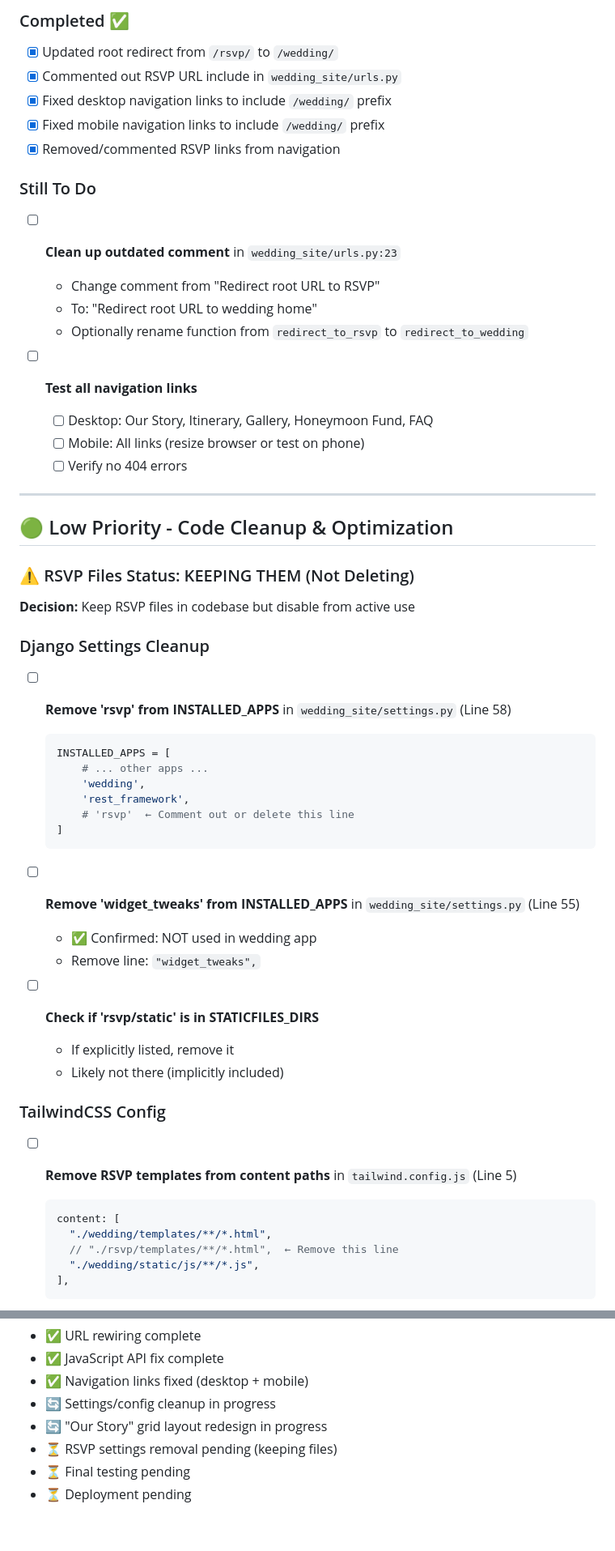
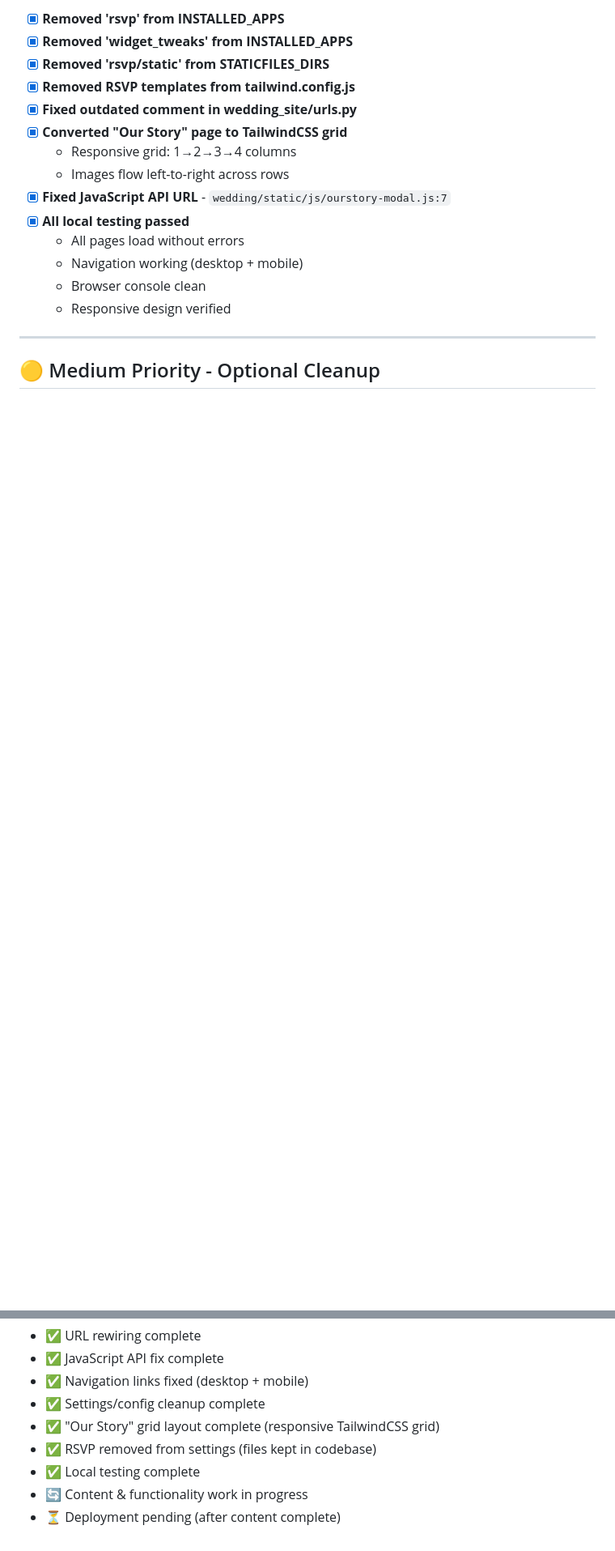
Before and after one commit to JohnShuford/wedding-site, a Markdown page: TODO.md, 2 parts joined by grey strips. Shown at 81% size. GitHub-like rendering; blank space fills up the shorter version.

````diff
--- a/TODO.md
+++ b/TODO.md
@@ -29,60 +56,20 @@
 
-### Completed ✅
-
-- [x] Updated root redirect from `/rsvp/` to `/wedding/`
-- [x] Commented out RSVP URL include in `wedding_site/urls.py`
-- [x] Fixed desktop navigation links to include `/wedding/` prefix
-- [x] Fixed mobile navigation links to include `/wedding/` prefix
-- [x] Removed/commented RSVP links from navigation
-
-### Still To Do
-
-- [ ] **Clean up outdated comment** in `wedding_site/urls.py:23`
-
-  - Change comment from "Redirect root URL to RSVP"
-  - To: "Redirect root URL to wedding home"
-  - Optionally rename function from `redirect_to_rsvp` to `redirect_to_wedding`
-
-- [ ] **Test all navigation links**
-  - [ ] Desktop: Our Story, Itinerary, Gallery, Honeymoon Fund, FAQ
-  - [ ] Mobile: All links (resize browser or test on phone)
-  - [ ] Verify no 404 errors
+- [x] **Removed 'rsvp' from INSTALLED_APPS**
+- [x] **Removed 'widget_tweaks' from INSTALLED_APPS**
+- [x] **Removed 'rsvp/static' from STATICFILES_DIRS**
+- [x] **Removed RSVP templates from tailwind.config.js**
+- [x] **Fixed outdated comment in wedding_site/urls.py**
+- [x] **Converted "Our Story" page to TailwindCSS grid**
+  - Responsive grid: 1→2→3→4 columns
+  - Images flow left-to-right across rows
+- [x] **Fixed JavaScript API URL** - `wedding/static/js/ourstory-modal.js:7`
+- [x] **All local testing passed**
+  - All pages load without errors
+  - Navigation working (desktop + mobile)
+  - Browser console clean
+  - Responsive design verified
 
 ---
 
-## 🟢 Low Priority - Code Cleanup & Optimization
+## 🟡 Medium Priority - Optional Cleanup
 
-### ⚠️ RSVP Files Status: KEEPING THEM (Not Deleting)
-**Decision:** Keep RSVP files in codebase but disable from active use
-
-### Django Settings Cleanup
-
-- [ ] **Remove 'rsvp' from INSTALLED_APPS** in `wedding_site/settings.py` (Line 58)
-  ```python
-  INSTALLED_APPS = [
-      # ... other apps ...
-      'wedding',
-      'rest_framework',
-      # 'rsvp'  ← Comment out or delete this line
-  ]
-  ```
-
-- [ ] **Remove 'widget_tweaks' from INSTALLED_APPS** in `wedding_site/settings.py` (Line 55)
-  - ✅ Confirmed: NOT used in wedding app
-  - Remove line: `"widget_tweaks",`
-
-- [ ] **Check if 'rsvp/static' is in STATICFILES_DIRS**
-  - If explicitly listed, remove it
-  - Likely not there (implicitly included)
-
-### TailwindCSS Config
-
-- [ ] **Remove RSVP templates from content paths** in `tailwind.config.js` (Line 5)
-  ```javascript
-  content: [
-    "./wedding/templates/**/*.html",
-    // "./rsvp/templates/**/*.html",  ← Remove this line
-    "./wedding/static/js/**/*.js",
-  ],
-  ```
-
@@ -279,8 +216,9 @@ _Add any ideas for the site here_
 - ✅ URL rewiring complete
 - ✅ JavaScript API fix complete
 - ✅ Navigation links fixed (desktop + mobile)
-- 🔄 Settings/config cleanup in progress
-- 🔄 "Our Story" grid layout redesign in progress
-- ⏳ RSVP settings removal pending (keeping files)
-- ⏳ Final testing pending
-- ⏳ Deployment pending
+- ✅ Settings/config cleanup complete
+- ✅ "Our Story" grid layout complete (responsive TailwindCSS grid)
+- ✅ RSVP removed from settings (files kept in codebase)
+- ✅ Local testing complete
+- 🔄 Content & functionality work in progress
+- ⏳ Deployment pending (after content complete)
````
Also changed, not shown: other parts of TODO.md (+47 -70 lines).
